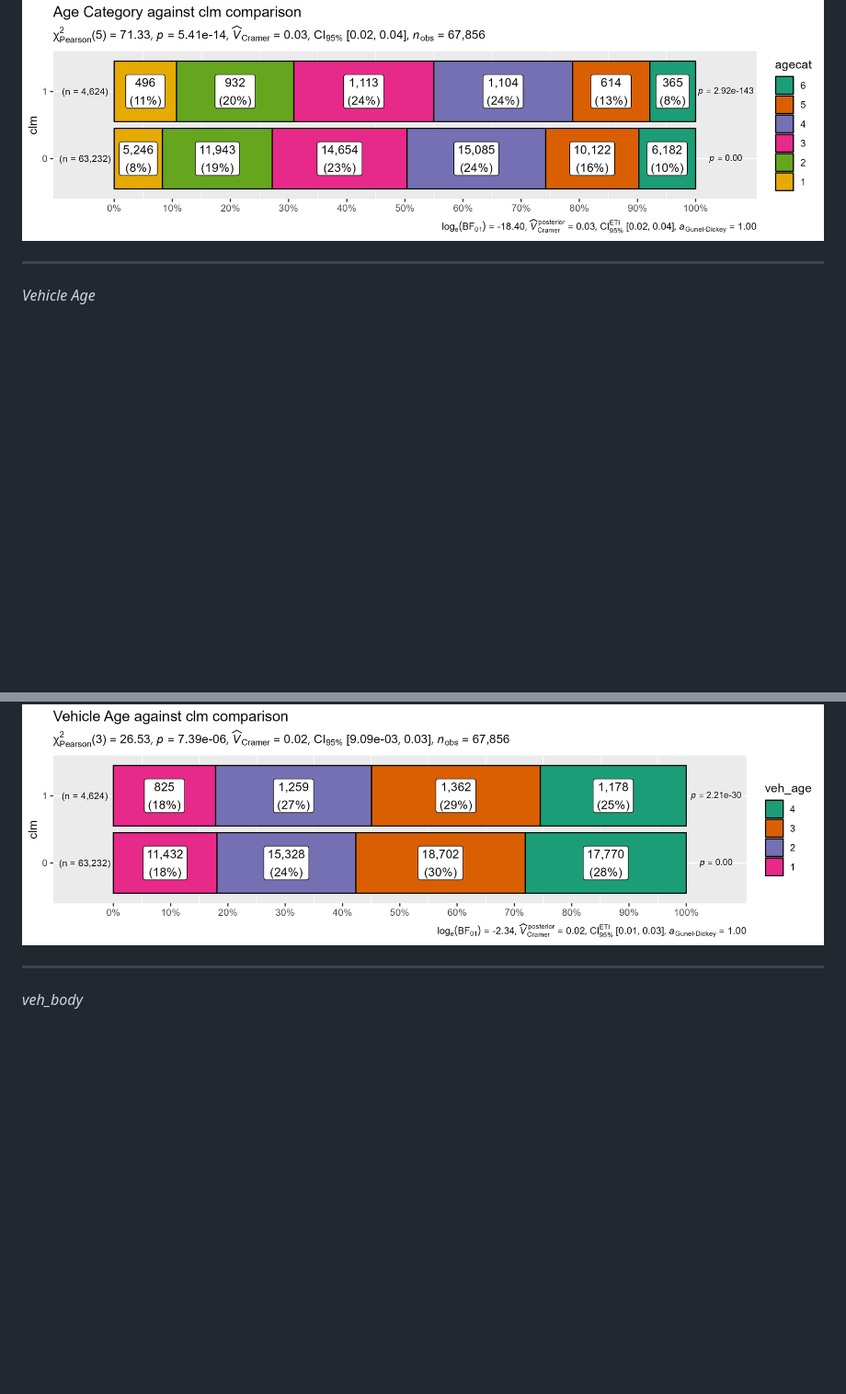
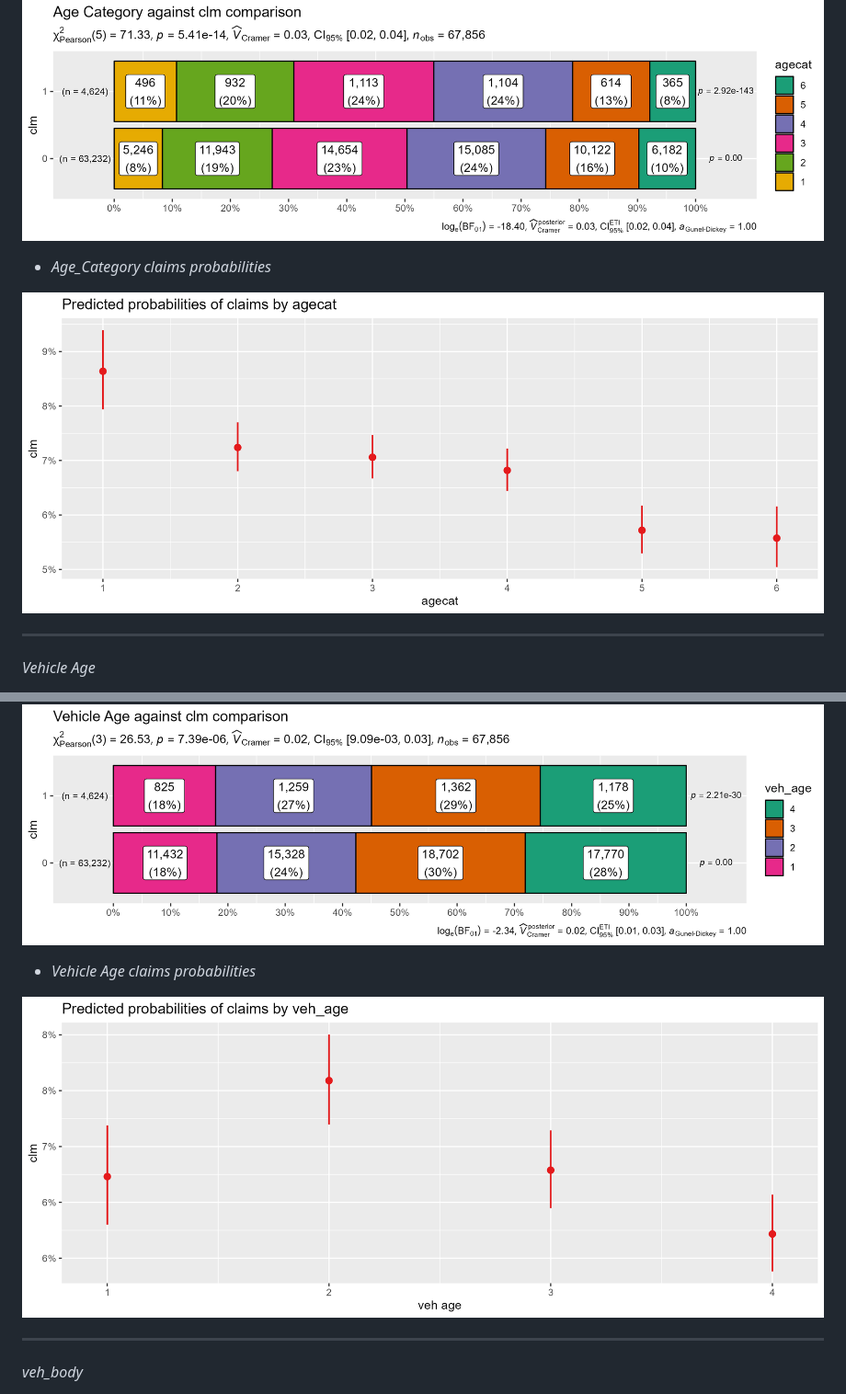
Before and after one commit to omars1234/R-Programming_AutoMobileInusranceAnalysis, a Markdown page: README.md, 2 parts joined by grey strips. Shown: that part at 92% size. GitHub-like rendering; pictures changed too: src/probabilities_of_claims_by_agecat.png (added), src/probabilities_of_claims_by_veh_age.png (added); blank space fills up the shorter version.

```diff
--- a/README.md
+++ b/README.md
@@ -164,6 +175,10 @@ customer-segmentation/
 
  ![Logo](src/Age_Category_against_clm_comparison.png)
 
+ * *Age_Category claims probabilities*
+
+![Logo](src/probabilities_of_claims_by_agecat.png)
+
 
 ----------------------------------------
 
@@ -176,6 +191,11 @@ customer-segmentation/
 
 ![Logo](src/Vehicle_Age_against_clm_comparison.png)
 
+
+ * *Vehicle Age claims probabilities*
+
+![Logo](src/probabilities_of_claims_by_veh_age.png)
+
 ----------------------------------------
 
 *veh_body*
```
Also changed, not shown: other parts of README.md (+15 -0 lines), src/probabilities_of_claims_by_area.png (added), src/probabilities_of_claims_by_gender.png (added), src/probabilities_of_claims_by_veh_body.png (added), 1 other file.
